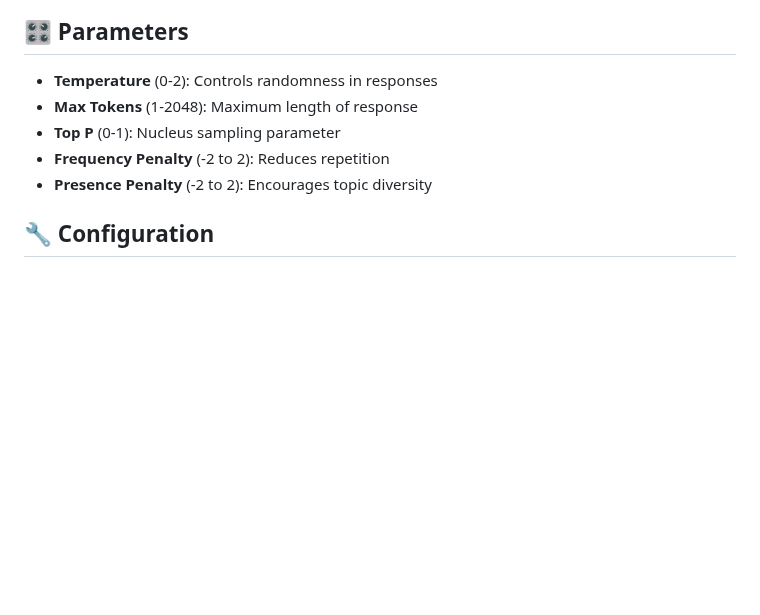
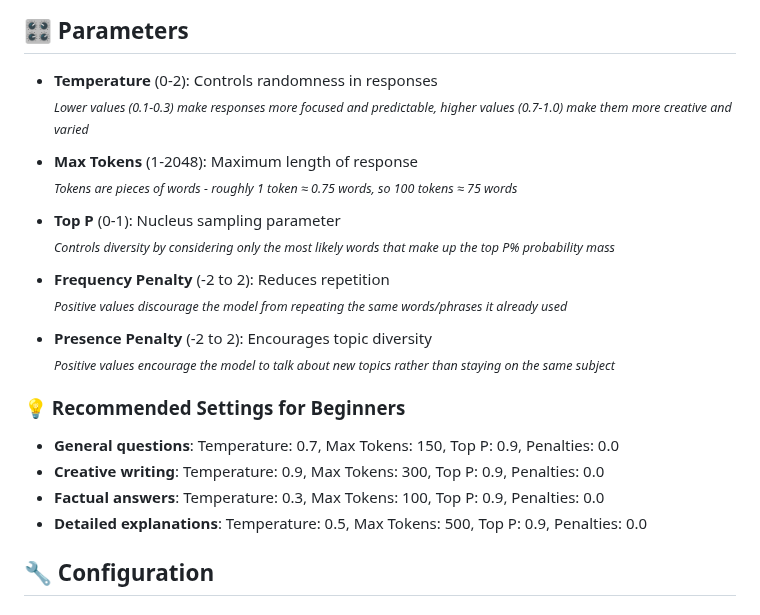
Before and after one commit to herbowicz/huggingface-llm-chat, a Markdown page: README.md, the part around the change. GitHub-like rendering; blank space fills up the shorter version.

Commit message:
Update README Params

```diff
--- a/README.md
+++ b/README.md
@@ -68,10 +68,26 @@ A beautiful web interface for interacting with Large Language Models via Hugging
 ## 🎛️ Parameters
 
 - **Temperature** (0-2): Controls randomness in responses
+  <sub>*Lower values (0.1-0.3) make responses more focused and predictable, higher values (0.7-1.0) make them more creative and varied*</sub>
+
 - **Max Tokens** (1-2048): Maximum length of response
+  <sub>*Tokens are pieces of words - roughly 1 token ≈ 0.75 words, so 100 tokens ≈ 75 words*</sub>
+
 - **Top P** (0-1): Nucleus sampling parameter
+  <sub>*Controls diversity by considering only the most likely words that make up the top P% probability mass*</sub>
+
 - **Frequency Penalty** (-2 to 2): Reduces repetition
+  <sub>*Positive values discourage the model from repeating the same words/phrases it already used*</sub>
+
 - **Presence Penalty** (-2 to 2): Encourages topic diversity
+  <sub>*Positive values encourage the model to talk about new topics rather than staying on the same subject*</sub>
+
+### 💡 Recommended Settings for Beginners
+
+- **General questions**: Temperature: 0.7, Max Tokens: 150, Top P: 0.9, Penalties: 0.0
+- **Creative writing**: Temperature: 0.9, Max Tokens: 300, Top P: 0.9, Penalties: 0.0
+- **Factual answers**: Temperature: 0.3, Max Tokens: 100, Top P: 0.9, Penalties: 0.0
+- **Detailed explanations**: Temperature: 0.5, Max Tokens: 500, Top P: 0.9, Penalties: 0.0
 
 ## 🔧 Configuration
 
```
